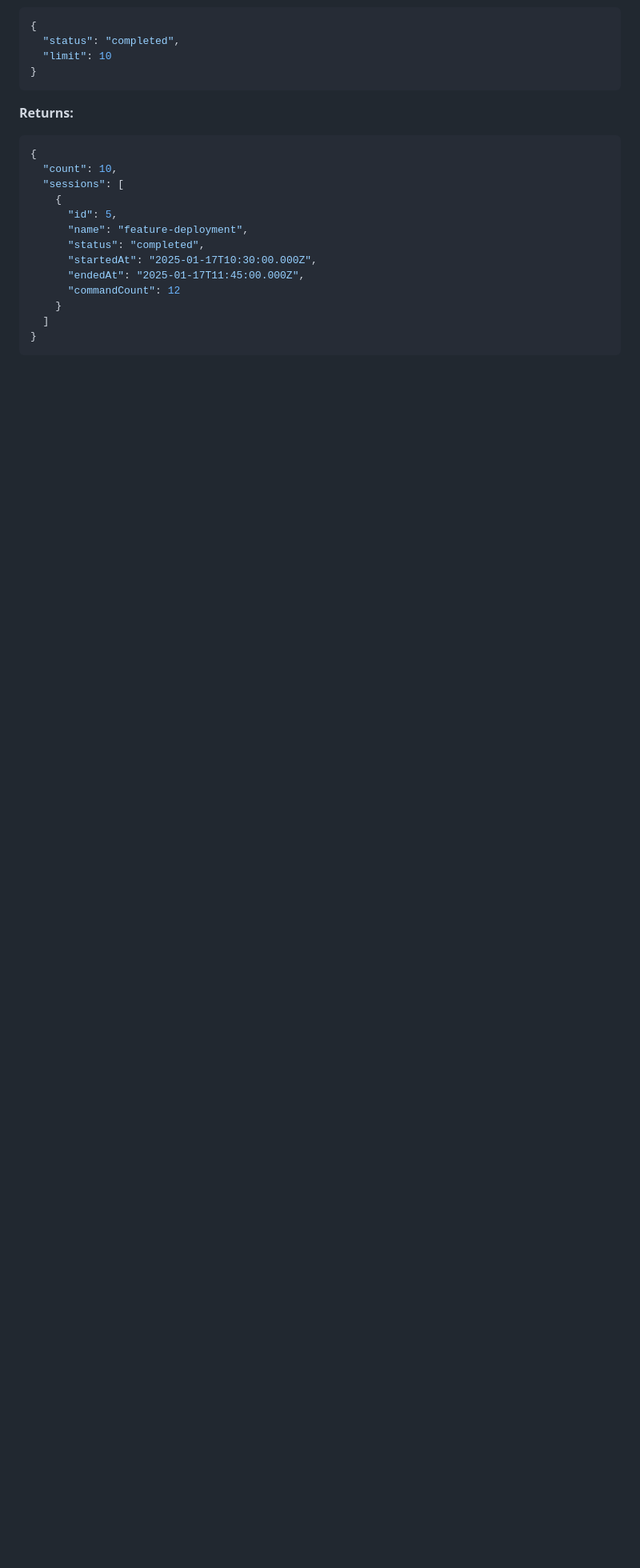
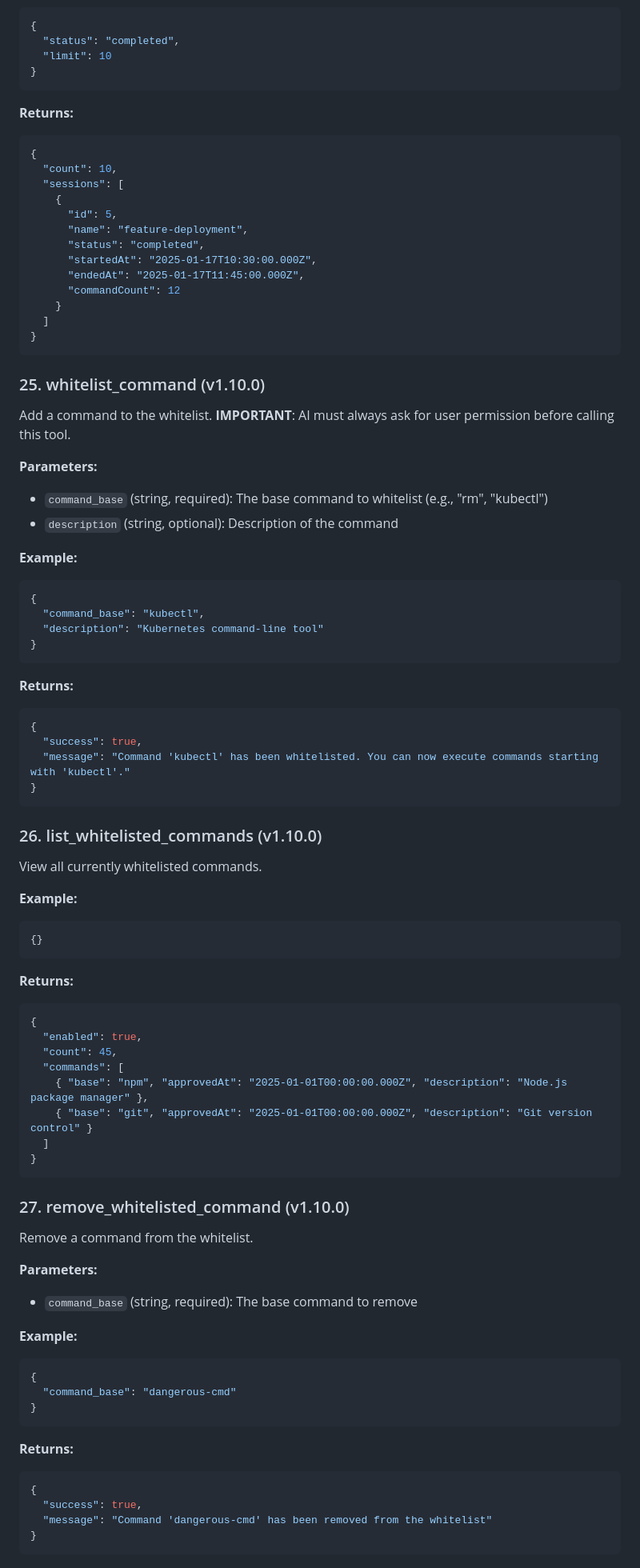
Before and after one commit to Bazilikum/basher, a Markdown page: README.md, the part around one of its changes. Shown at 80% size. GitHub-like rendering; blank space fills up the shorter version.

````diff
--- a/README.md
+++ b/README.md
@@ -1426,3 +1428,70 @@ List all command sessions.
 }
 ```
 
+### 25. whitelist_command (v1.10.0)
+
+Add a command to the whitelist. **IMPORTANT**: AI must always ask for user permission before calling this tool.
+
+**Parameters:**
+- `command_base` (string, required): The base command to whitelist (e.g., "rm", "kubectl")
+- `description` (string, optional): Description of the command
+
+**Example:**
+```typescript
+{
+  "command_base": "kubectl",
+  "description": "Kubernetes command-line tool"
+}
+```
+
+**Returns:**
+```json
+{
+  "success": true,
+  "message": "Command 'kubectl' has been whitelisted. You can now execute commands starting with 'kubectl'."
+}
+```
+
+### 26. list_whitelisted_commands (v1.10.0)
+
+View all currently whitelisted commands.
+
+**Example:**
+```typescript
+{}
+```
+
+**Returns:**
+```json
+{
+  "enabled": true,
+  "count": 45,
+  "commands": [
+    { "base": "npm", "approvedAt": "2025-01-01T00:00:00.000Z", "description": "Node.js package manager" },
+    { "base": "git", "approvedAt": "2025-01-01T00:00:00.000Z", "description": "Git version control" }
+  ]
+}
+```
+
+### 27. remove_whitelisted_command (v1.10.0)
+
+Remove a command from the whitelist.
+
+**Parameters:**
+- `command_base` (string, required): The base command to remove
+
+**Example:**
+```typescript
+{
+  "command_base": "dangerous-cmd"
+}
+```
+
+**Returns:**
+```json
+{
+  "success": true,
+  "message": "Command 'dangerous-cmd' has been removed from the whitelist"
+}
+```
+
````
Also changed, not shown: other parts of README.md (+147 -0 lines).
